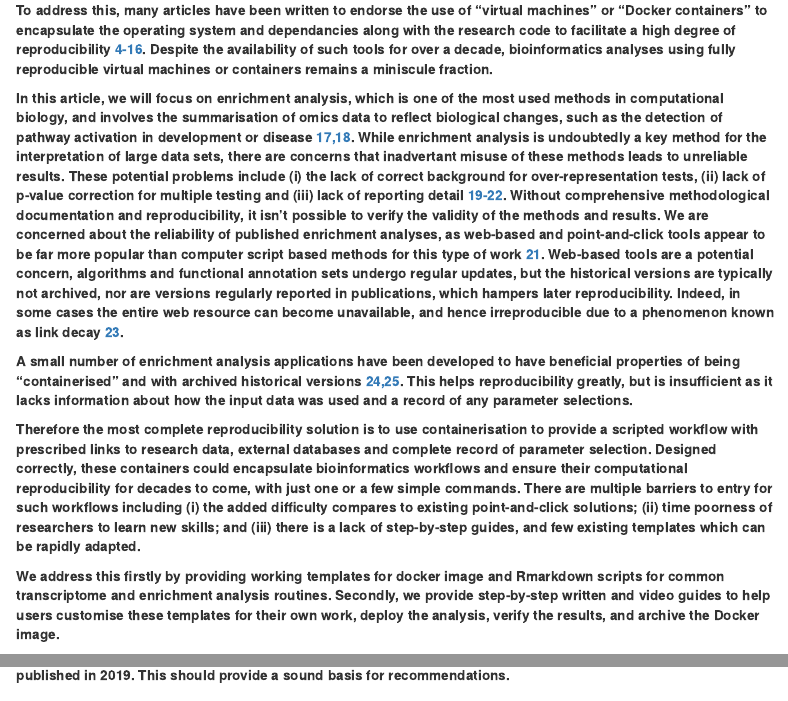
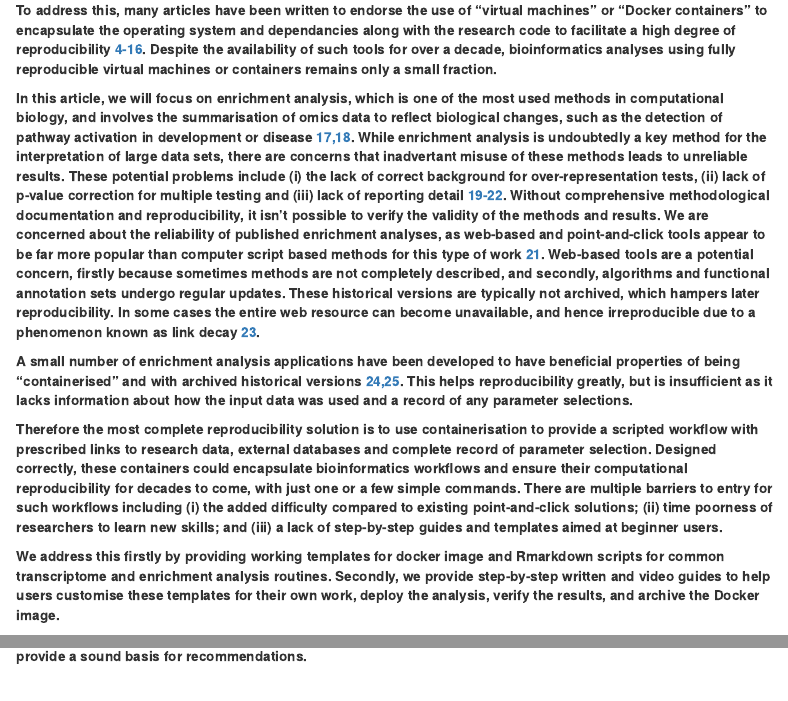
Before and after one commit to markziemann/enrichment_recipe, an R Markdown document (manuscript.Rmd): the page in a window 1100 px wide, from 660 px down, and a second part further down, joined at a grey line. Rendered offline with R 4.5, knitr and Pandoc, with nearby package versions; menus at the side of the page are left out.

Commit message:
update ms

```diff
--- a/manuscript.Rmd
+++ b/manuscript.Rmd
@@ -51,7 +51,7 @@ Sandve et al, 2013; Piccolo & Frampton 2016; Grüning et al, 2014; Lewis et al,
 da Veiga Leprevost et al, 2017; Kulkarni et al, 2018; Pasquier et al, 2018; Hung et al, 2019;
 Brito et al, 2020; Piccolo et al, 2021).
 Despite the availability of such tools for over a decade, bioinformatics analyses using fully
-reproducible virtual machines or containers remains a miniscule fraction.
+reproducible virtual machines or containers remains only a small fraction.
 
 In this article, we will focus on enrichment analysis, which is one of the most used methods in
 computational biology, and involves the summarisation of omics data to reflect biological changes,
@@ -68,10 +68,10 @@ the validity of the methods and results.
 We are concerned about the reliability of published enrichment analyses, as web-based and
 point-and-click tools appear to be far more popular than computer script based methods for this type
 of work [21](Wijesooriya et al, 2022).
-Web-based tools are a potential concern, algorithms and functional annotation sets undergo regular
-updates, but the historical versions are typically not archived, nor are versions regularly reported
-in publications, which hampers later reproducibility.
-Indeed, in some cases the entire web resource can become unavailable, and hence irreproducible due to
+Web-based tools are a potential concern, firstly because sometimes methods are not completely described,
+and secondly, algorithms and functional annotation sets undergo regular updates.
+These historical versions are typically not archived, which hampers later reproducibility.
+In some cases the entire web resource can become unavailable, and hence irreproducible due to
 a phenomenon known as link decay [23](Hennessey & Ge 2013).
 
 A small number of enrichment analysis applications have been developed to have beneficial properties
@@ -85,9 +85,9 @@ workflow with prescribed links to research data, external databases and complete
 selection.
 Designed correctly, these containers could encapsulate bioinformatics workflows and ensure their
 computational reproducibility for decades to come, with just one or a few simple commands.
-There are multiple barriers to entry for such workflows including (i) the added difficulty compares to
+There are multiple barriers to entry for such workflows including (i) the added difficulty compared to
 existing point-and-click solutions; (ii) time poorness of researchers to learn new skills; and (iii)
-there is a lack of step-by-step guides, and few existing templates which can be rapidly adapted.
+a lack of step-by-step guides and templates aimed at beginner users.
 
 We address this firstly by providing working templates for docker image and Rmarkdown scripts for
 common transcriptome and enrichment analysis routines.
```
Also changed, not shown: manuscript.Rmd (3 more changed lines).
